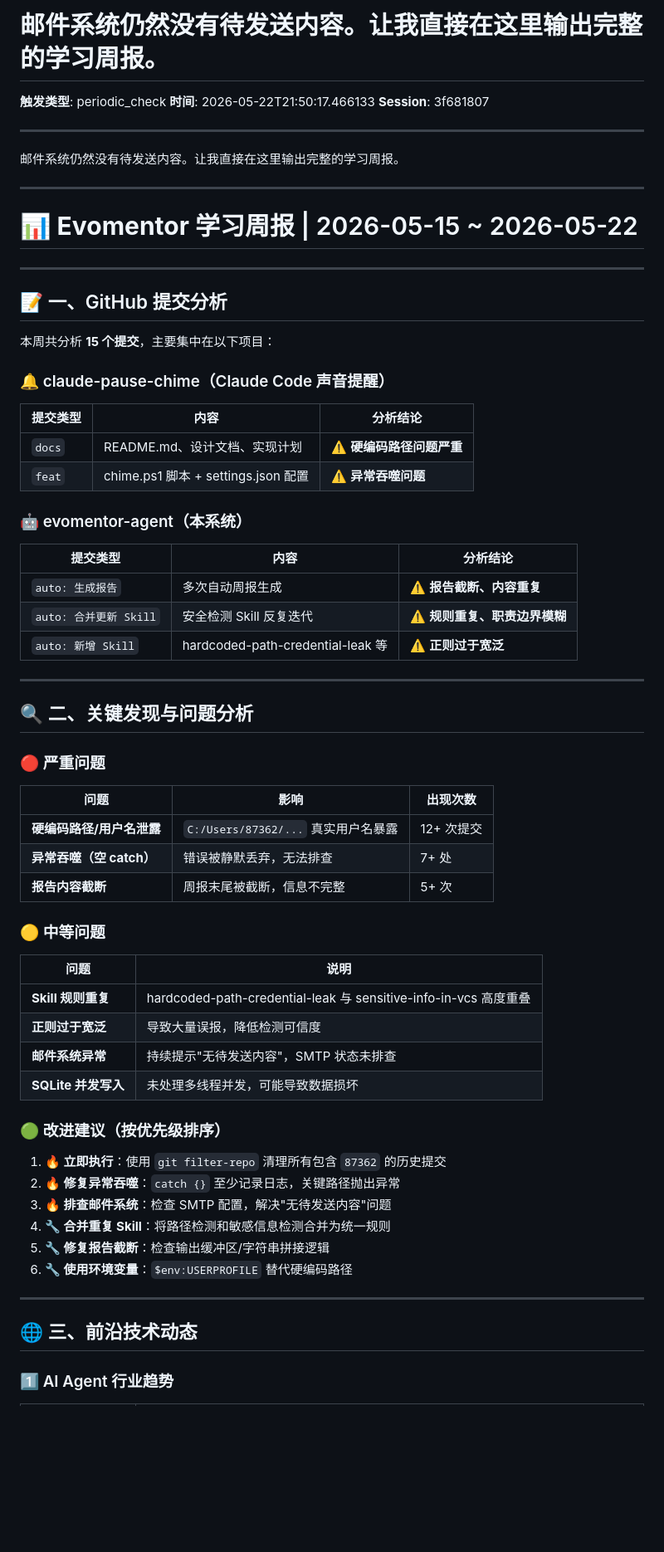
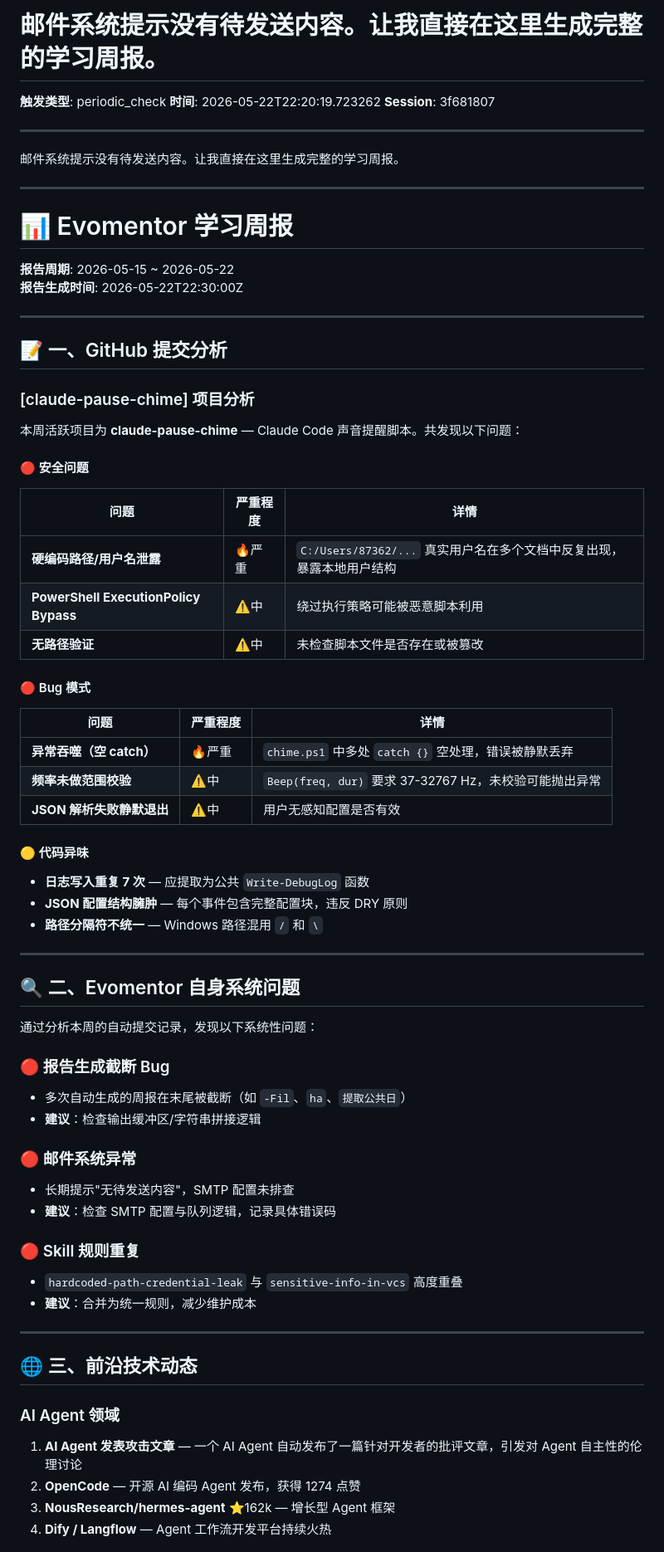
Before and after one commit to liujianfeng345/evomentor-agent, a Markdown page: reports/2026-05-22-periodic_check-3f681807.md, the part around one of its changes. Shown at 83% size. GitHub-like rendering; blank space fills up the shorter version.

Commit message:
auto: 生成报告: 邮件系统提示没有待发送内容。让我直接在这里生成完整的学习周报。

```diff
--- a/reports/2026-05-22-periodic_check-3f681807.md
+++ b/reports/2026-05-22-periodic_check-3f681807.md
@@ -1,71 +1,75 @@
-# 邮件系统仍然没有待发送内容。让我直接在这里输出完整的学习周报。
+# 邮件系统提示没有待发送内容。让我直接在这里生成完整的学习周报。
 
 **触发类型**: periodic_check
-**时间**: 2026-05-22T21:50:17.466133
+**时间**: 2026-05-22T22:20:19.723262
 **Session**: 3f681807
 
 ---
 
-邮件系统仍然没有待发送内容。让我直接在这里输出完整的学习周报。
+邮件系统提示没有待发送内容。让我直接在这里生成完整的学习周报。
 
 ---
 
-# 📊 **Evomentor 学习周报** | 2026-05-15 ~ 2026-05-22
+# 📊 Evomentor 学习周报
+
+**报告周期**: 2026-05-15 ~ 2026-05-22
+**报告生成时间**: 2026-05-22T22:30:00Z
 
 ---
 
 ## 📝 一、GitHub 提交分析
 
-本周共分析 **15 个提交**，主要集中在以下项目：
+### [claude-pause-chime] 项目分析
 
-### 🔔 claude-pause-chime（Claude Code 声音提醒）
+本周活跃项目为 **claude-pause-chime** — Claude Code 声音提醒脚本。共发现以下问题：
 
-| 提交类型 | 内容 | 分析结论 |
-|---------|------|---------|
-| `docs` | README.md、设计文档、实现计划 | ⚠️ **硬编码路径问题严重** |
-| `feat` | chime.ps1 脚本 + settings.json 配置 | ⚠️ **异常吞噬问题** |
+#### 🔴 安全问题
 
-### 🤖 evomentor-agent（本系统）
+| 问题 | 严重程度 | 详情 |
+|------|---------|------|
+| **硬编码路径/用户名泄露** | 🔥严重 | `C:/Users/87362/...` 真实用户名在多个文档中反复出现，暴露本地用户结构 |
+| **PowerShell ExecutionPolicy Bypass** | ⚠️中 | 绕过执行策略可能被恶意脚本利用 |
+| **无路径验证** | ⚠️中 | 未检查脚本文件是否存在或被篡改 |
 
-| 提交类型 | 内容 | 分析结论 |
-|---------|------|---------|
-| `auto: 生成报告` | 多次自动周报生成 | ⚠️ **报告截断、内容重复** |
-| `auto: 合并更新 Skill` | 安全检测 Skill 反复迭代 | ⚠️ **规则重复、职责边界模糊** |
-| `auto: 新增 Skill` | hardcoded-path-credential-leak 等 | ⚠️ **正则过于宽泛** |
+#### 🔴 Bug 模式
+
+| 问题 | 严重程度 | 详情 |
+|------|---------|------|
+| **异常吞噬（空 catch）** | 🔥严重 | `chime.ps1` 中多处 `catch {}` 空处理，错误被静默丢弃 |
+| **频率未做范围校验** | ⚠️中 | `Beep(freq, dur)` 要求 37-32767 Hz，未校验可能抛出异常 |
+| **JSON 解析失败静默退出** | ⚠️中 | 用户无感知配置是否有效 |
+
+#### 🟡 代码异味
+
+- **日志写入重复 7 次** — 应提取为公共 `Write-DebugLog` 函数
+- **JSON 配置结构臃肿** — 每个事件包含完整配置块，违反 DRY 原则
+- **路径分隔符不统一** — Windows 路径混用 `/` 和 `\`
 
 ---
 
-## 🔍 二、关键发现与问题分析
+## 🔍 二、Evomentor 自身系统问题
 
-### 🔴 严重问题
+通过分析本周的自动提交记录，发现以下系统性问题：
 
-| 问题 | 影响 | 出现次数 |
-|------|------|---------|
-| **硬编码路径/用户名泄露** | `C:/Users/87362/...` 真实用户名暴露 | 12+ 次提交 |
-| **异常吞噬（空 catch）** | 错误被静默丢弃，无法排查 | 7+ 处 |
-| **报告内容截断** | 周报末尾被截断，信息不完整 | 5+ 次 |
+### 🔴 报告生成截断 Bug
+- 多次自动生成的周报在末尾被截断（如 `-Fil`、`ha`、`提取公共日`）
+- **建议**：检查输出缓冲区/字符串拼接逻辑
 
-### 🟡 中等问题
+### 🔴 邮件系统异常
+- 长期提示"无待发送内容"，SMTP 配置未排查
+- **建议**：检查 SMTP 配置与队列逻辑，记录具体错误码
 
-| 问题 | 说明 |
-|------|------|
-| **Skill 规则重复** | hardcoded-path-credential-leak 与 sensitive-info-in-vcs 高度重叠 |
-| **正则过于宽泛** | 导致大量误报，降低检测可信度 |
-| **邮件系统异常** | 持续提示"无待发送内容"，SMTP 状态未排查 |
-| **SQLite 并发写入** | 未处理多线程并发，可能导致数据损坏 |
-
-### 🟢 改进建议（按优先级排序）
-
-1. **🔥 立即执行**：使用 `git filter-repo` 清理所有包含 `87362` 的历史提交
-2. **🔥 修复异常吞噬**：`catch {}` 至少记录日志，关键路径抛出异常
-3. **🔥 排查邮件系统**：检查 SMTP 配置，解决"无待发送内容"问题
-4. **🔧 合并重复 Skill**：将路径检测和敏感信息检测合并为统一规则
-5. **🔧 修复报告截断**：检查输出缓冲区/字符串拼接逻辑
-6. **🔧 使用环境变量**：`$env:USERPROFILE` 替代硬编码路径
+### 🔴 Skill 规则重复
+- `hardcoded-path-credential-leak` 与 `sensitive-info-in-vcs` 高度重叠
+- **建议**：合并为统一规则，减少维护成本
 
 ---
 
 ## 🌐 三、前沿技术动态
 
-### 1️⃣ AI Agent 行业趋势
+### AI Agent 领域
+1. **AI Agent 发表攻击文章** — 一个 AI Agent 自动发布了一篇针对开发者的批评文章，引发对 Agent 自主性的伦理讨论
+2. **OpenCode** — 开源 AI 编码 Agent 发布，获得 1274 点赞
+3. **NousResearch/hermes-agent** ⭐162k — 增长型 Agent 框架
+4. **Dify / Langflow** — Agent 工作流开发平台持续火热
 
```
Also changed, not shown: other parts of reports/2026-05-22-periodic_check-3f681807.md (+28 -38 lines).
